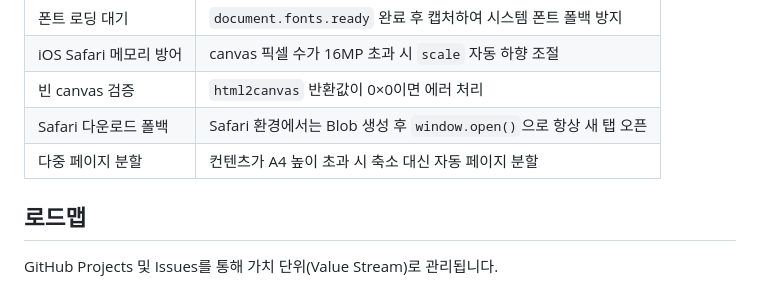
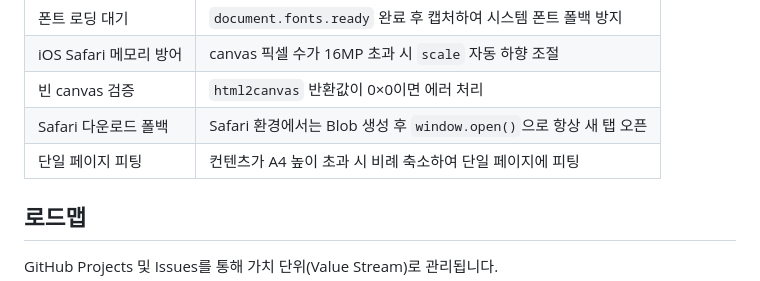
Before and after one commit to cnjw2021/LumiNine, a Markdown page: README.md, the part around the change. Rendered like a GitHub page.

Commit message:
docs: README PDF 설명을 현재 구현에 맞게 수정 (다중 페이지 분할 → 단일 페이지 피팅)
- Copilot 리뷰 피드백 반영 (PR #87)
- fit-to-page 비례 축소 방식으로 변경된 내용 반영

```diff
--- a/README.md
+++ b/README.md
@@ -83,7 +83,7 @@ cd backend && pip install -r requirements.txt && flask run
 | iOS Safari 메모리 방어 | canvas 픽셀 수가 16MP 초과 시 `scale` 자동 하향 조절 |
 | 빈 canvas 검증 | `html2canvas` 반환값이 0×0이면 에러 처리 |
 | Safari 다운로드 폴백 | Safari 환경에서는 Blob 생성 후 `window.open()`으로 항상 새 탭 오픈 |
-| 다중 페이지 분할 | 컨텐츠가 A4 높이 초과 시 축소 대신 자동 페이지 분할 |
+| 단일 페이지 피팅 | 컨텐츠가 A4 높이 초과 시 비례 축소하여 단일 페이지에 피팅 |
 
 ## 로드맵
 
```
